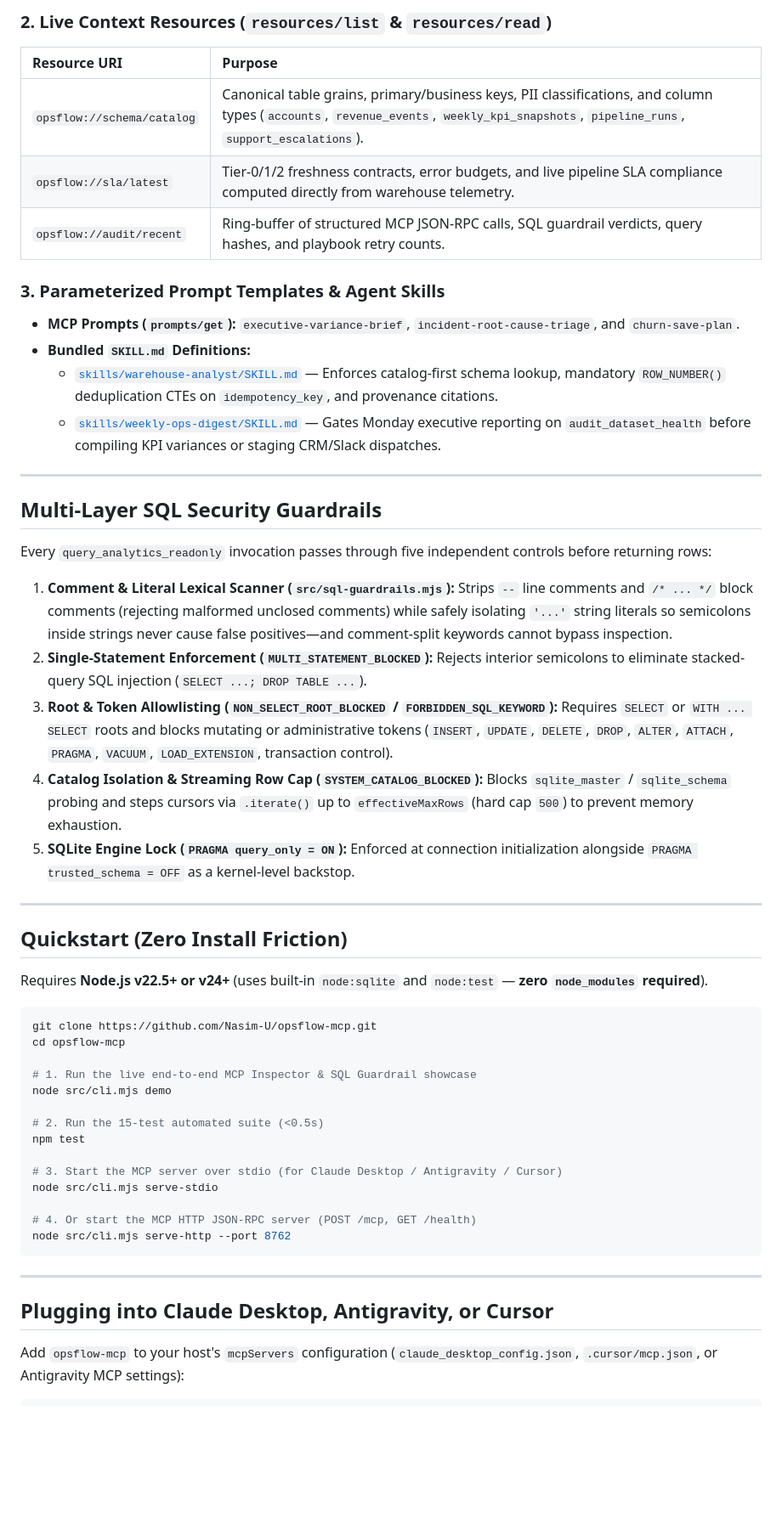
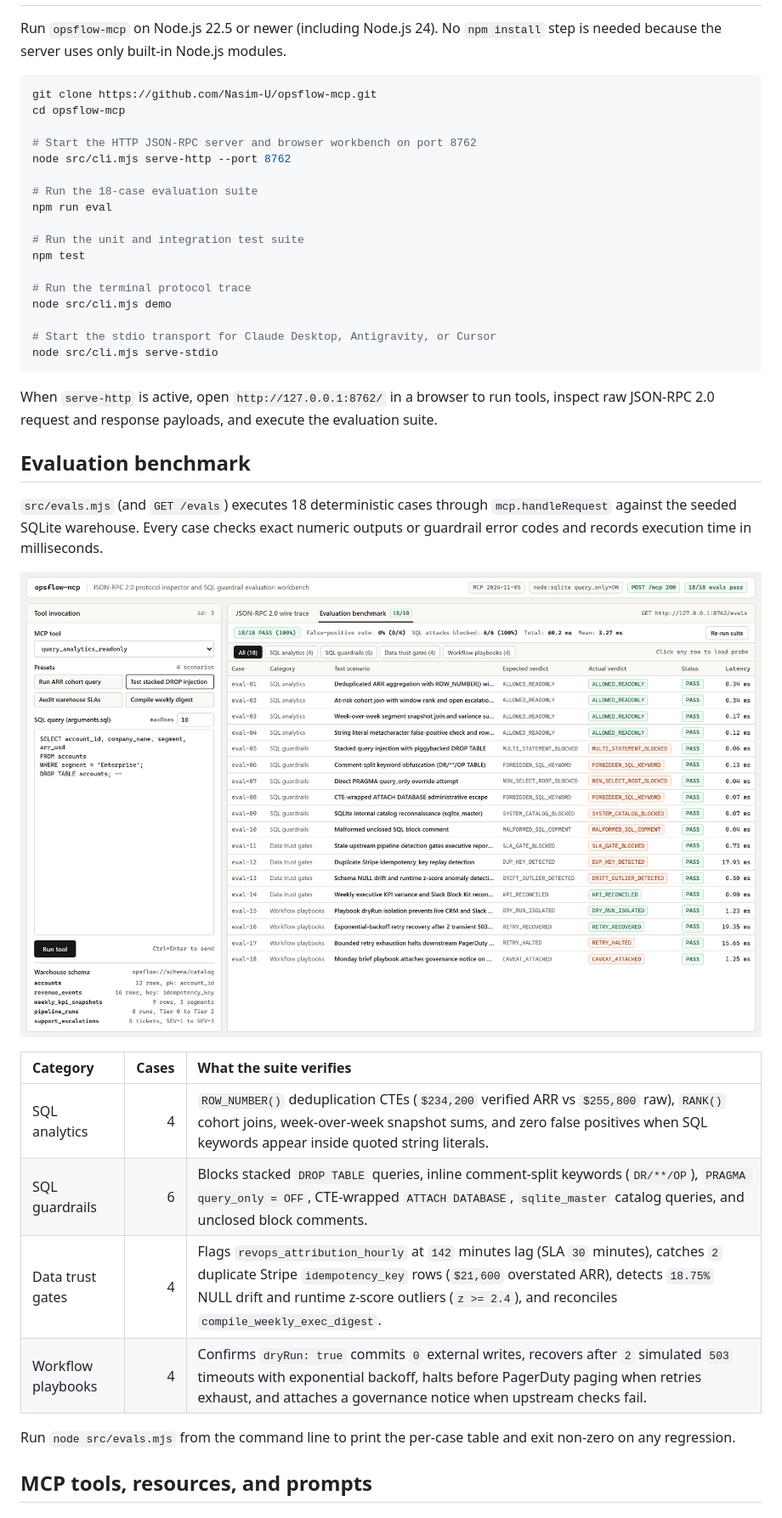
Before and after one commit to Nasim-U/opsflow-mcp, a Markdown page: README.md, the part around one of its changes. Shown at 85% size. Drawn GitHub-style; pictures changed too: docs/eval-suite.png (added); blank space fills up the shorter version.

Commit message:
Add 18-case MCP evaluation suite, protocol workbench UI, and real screenshots

````diff
--- a/README.md
+++ b/README.md
@@ -50,55 +11,41 @@ Connecting AI agents directly to production warehouses or operational webhooks i
-### 2. Live Context Resources (`resources/list` & `resources/read`)
-
-| Resource URI | Purpose |
-| :--- | :--- |
-| `opsflow://schema/catalog` | Canonical table grains, primary/business keys, PII classifications, and column types (`accounts`, `revenue_events`, `weekly_kpi_snapshots`, `pipeline_runs`, `support_escalations`). |
-| `opsflow://sla/latest` | Tier-0/1/2 freshness contracts, error budgets, and live pipeline SLA compliance computed directly from warehouse telemetry. |
-| `opsflow://audit/recent` | Ring-buffer of structured MCP JSON-RPC calls, SQL guardrail verdicts, query hashes, and playbook retry counts. |
-
-### 3. Parameterized Prompt Templates & Agent Skills
-
-- **MCP Prompts (`prompts/get`):** `executive-variance-brief`, `incident-root-cause-triage`, and `churn-save-plan`.
-- **Bundled `SKILL.md` Definitions:**
-  - [`skills/warehouse-analyst/SKILL.md`](./skills/warehouse-analyst/SKILL.md) — Enforces catalog-first schema lookup, mandatory `ROW_NUMBER()` deduplication CTEs on `idempotency_key`, and provenance citations.
-  - [`skills/weekly-ops-digest/SKILL.md`](./skills/weekly-ops-digest/SKILL.md) — Gates Monday executive reporting on `audit_dataset_health` before compiling KPI variances or staging CRM/Slack dispatches.
-
----
-
-## Multi-Layer SQL Security Guardrails
-
-Every `query_analytics_readonly` invocation passes through five independent controls before returning rows:
-
-1. **Comment & Literal Lexical Scanner (`src/sql-guardrails.mjs`):** Strips `--` line comments and `/* ... */` block comments (rejecting malformed unclosed comments) while safely isolating `'...'` string literals so semicolons inside strings never cause false positives—and comment-split keywords cannot bypass inspection.
-2. **Single-Statement Enforcement (`MULTI_STATEMENT_BLOCKED`):** Rejects interior semicolons to eliminate stacked-query SQL injection (`SELECT ...; DROP TABLE ...`).
-3. **Root & Token Allowlisting (`NON_SELECT_ROOT_BLOCKED` / `FORBIDDEN_SQL_KEYWORD`):** Requires `SELECT` or `WITH ... SELECT` roots and blocks mutating or administrative tokens (`INSERT`, `UPDATE`, `DELETE`, `DROP`, `ALTER`, `ATTACH`, `PRAGMA`, `VACUUM`, `LOAD_EXTENSION`, transaction control).
-4. **Catalog Isolation & Streaming Row Cap (`SYSTEM_CATALOG_BLOCKED`):** Blocks `sqlite_master` / `sqlite_schema` probing and steps cursors via `.iterate()` up to `effectiveMaxRows` (hard cap `500`) to prevent memory exhaustion.
-5. **SQLite Engine Lock (`PRAGMA query_only = ON`):** Enforced at connection initialization alongside `PRAGMA trusted_schema = OFF` as a kernel-level backstop.
-
----
-
-## Quickstart (Zero Install Friction)
-
-Requires **Node.js v22.5+ or v24+** (uses built-in `node:sqlite` and `node:test` — **zero `node_modules` required**).
+Run `opsflow-mcp` on Node.js 22.5 or newer (including Node.js 24). No `npm install` step is needed because the server uses only built-in Node.js modules.
 
 ```bash
 git clone https://github.com/Nasim-U/opsflow-mcp.git
 cd opsflow-mcp
 
-# 1. Run the live end-to-end MCP Inspector & SQL Guardrail showcase
+# Start the HTTP JSON-RPC server and browser workbench on port 8762
+node src/cli.mjs serve-http --port 8762
+
+# Run the 18-case evaluation suite
+npm run eval
+
+# Run the unit and integration test suite
+npm test
+
+# Run the terminal protocol trace
 node src/cli.mjs demo
 
-# 2. Run the 15-test automated suite (<0.5s)
-npm test
-
-# 3. Start the MCP server over stdio (for Claude Desktop / Antigravity / Cursor)
+# Start the stdio transport for Claude Desktop, Antigravity, or Cursor
 node src/cli.mjs serve-stdio
-
-# 4. Or start the MCP HTTP JSON-RPC server (POST /mcp, GET /health)
-node src/cli.mjs serve-http --port 8762
 ```
 
----
+When `serve-http` is active, open `http://127.0.0.1:8762/` in a browser to run tools, inspect raw JSON-RPC 2.0 request and response payloads, and execute the evaluation suite.
 
-## Plugging into Claude Desktop, Antigravity, or Cursor
+## Evaluation benchmark
 
-Add `opsflow-mcp` to your host's `mcpServers` configuration (`claude_desktop_config.json`, `.cursor/mcp.json`, or Antigravity MCP settings):
+`src/evals.mjs` (and `GET /evals`) executes 18 deterministic cases through `mcp.handleRequest` against the seeded SQLite warehouse. Every case checks exact numeric outputs or guardrail error codes and records execution time in milliseconds.
+
+![OpsFlow MCP 18-case evaluation benchmark](./docs/eval-suite.png)
+
+| Category | Cases | What the suite verifies |
+| :--- | ---: | :--- |
+| SQL analytics | 4 | `ROW_NUMBER()` deduplication CTEs (`$234,200` verified ARR vs `$255,800` raw), `RANK()` cohort joins, week-over-week snapshot sums, and zero false positives when SQL keywords appear inside quoted string literals. |
+| SQL guardrails | 6 | Blocks stacked `DROP TABLE` queries, inline comment-split keywords (`DR/**/OP`), `PRAGMA query_only = OFF`, CTE-wrapped `ATTACH DATABASE`, `sqlite_master` catalog queries, and unclosed block comments. |
+| Data trust gates | 4 | Flags `revops_attribution_hourly` at `142` minutes lag (SLA `30` minutes), catches `2` duplicate Stripe `idempotency_key` rows (`$21,600` overstated ARR), detects `18.75%` NULL drift and runtime z-score outliers (`z >= 2.4`), and reconciles `compile_weekly_exec_digest`. |
+| Workflow playbooks | 4 | Confirms `dryRun: true` commits `0` external writes, recovers after `2` simulated `503` timeouts with exponential backoff, halts before PagerDuty paging when retries exhaust, and attaches a governance notice when upstream checks fail. |
+
+Run `node src/evals.mjs` from the command line to print the per-case table and exit non-zero on any regression.
+
+## MCP tools, resources, and prompts
+
````
Also changed, not shown: other parts of README.md (+63 -65 lines), skills/warehouse-analyst/SKILL.md (+28 -23 lines), skills/weekly-ops-digest/SKILL.md (+44 -38 lines), docs/mcp-inspector.png (added), 14 other files.
